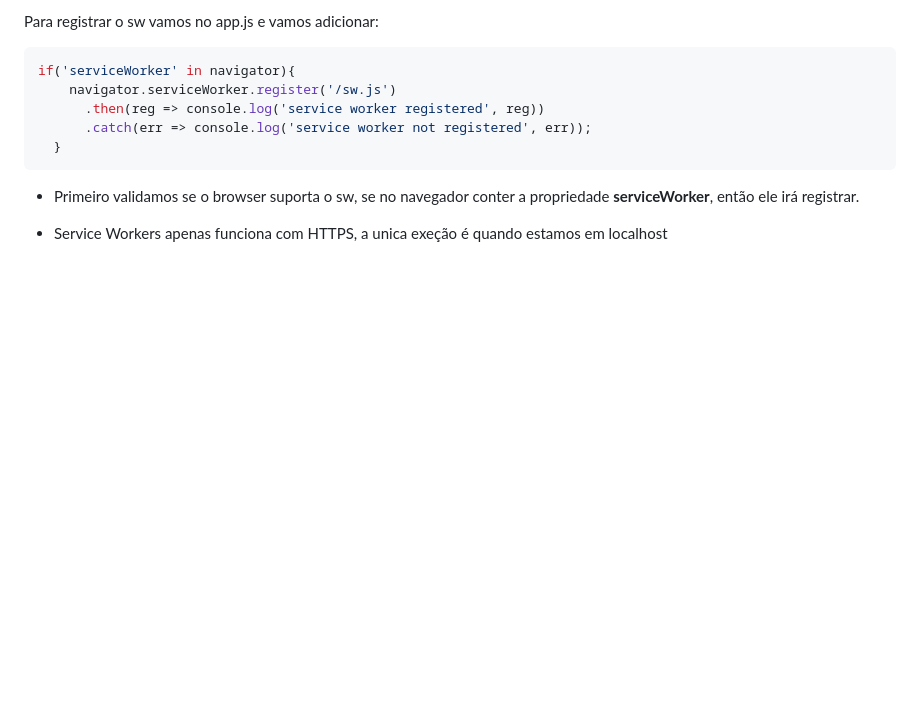
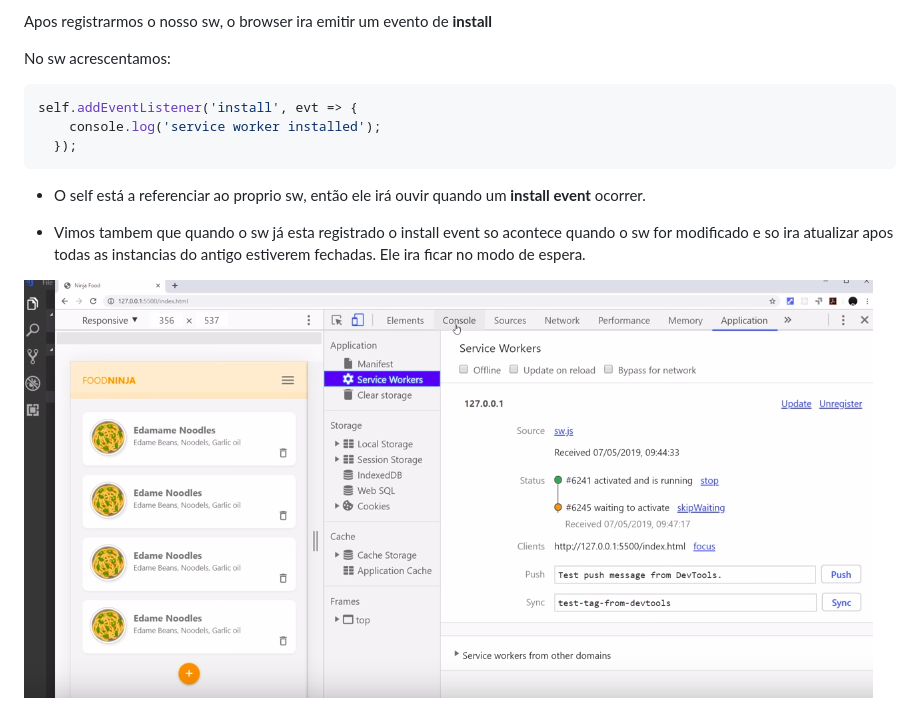
Before and after one commit to LIhDi/pwa-food-ninja, a Markdown page: README.md, the part around the change. Drawn GitHub-style; pictures changed too: img/lessons/2.png (added); blank space fills up the shorter version.

Commit message:
install event

````diff
--- a/README.md
+++ b/README.md
@@ -1,12 +1,14 @@
-Para registrar o sw vamos no app.js e vamos adicionar:
+Apos registrarmos o nosso sw, o browser ira emitir um evento de **install**
+
+No sw acrescentamos:
 
 ```javascript
-if('serviceWorker' in navigator){
-    navigator.serviceWorker.register('/sw.js')
-      .then(reg => console.log('service worker registered', reg))
-      .catch(err => console.log('service worker not registered', err));
-  }
+self.addEventListener('install', evt => {
+    console.log('service worker installed');
+  });
 ```
-- Primeiro validamos se o browser suporta o sw, se no navegador conter a propriedade **serviceWorker**, então ele irá registrar.
+- O self está a referenciar ao proprio sw, então ele irá ouvir quando um **install event** ocorrer.
 
-- Service Workers apenas funciona com HTTPS, a unica exeção é quando estamos em localhost
+- Vimos tambem que quando o sw já esta registrado o install event so acontece quando o sw for modificado e so ira atualizar apos todas as instancias do antigo estiverem fechadas. Ele ira ficar no modo de espera.
+
+![Dois](./img/lessons/2.png)
````
Also changed, not shown: img/lessons/1.png (added), 1 other file.
